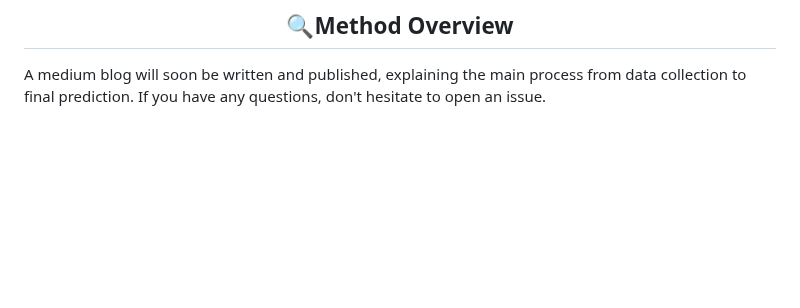
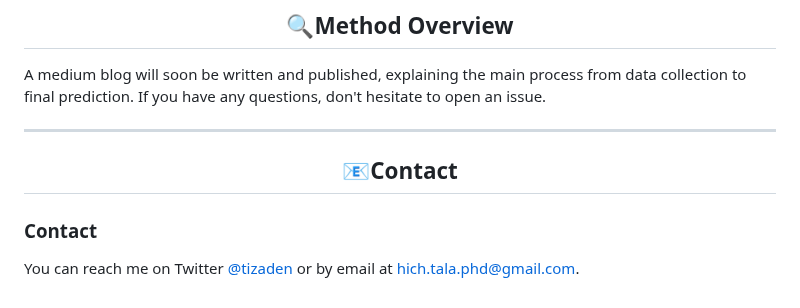
Before and after one commit to HichTala/draw, a Markdown page: README.md, the part around the change. Rendered like a GitHub page; blank space fills up the shorter version.

```diff
--- a/README.md
+++ b/README.md
@@ -201,3 +201,10 @@ It is a dataset with 22k classes (more than most classifiers) which is interesti
 
 A medium blog will soon be written and published, explaining the main process from data collection to final prediction.
 If you have any questions, don't hesitate to open an issue.
+
+---
+## <div align="center">📧Contact</div>
+
+### Contact
+
+You can reach me on Twitter [@tizaden](https://twitter.com/tiazden) or by email at [hich.tala.phd@gmail.com](mailto:hich.tala.phd@gmail.com).
```
